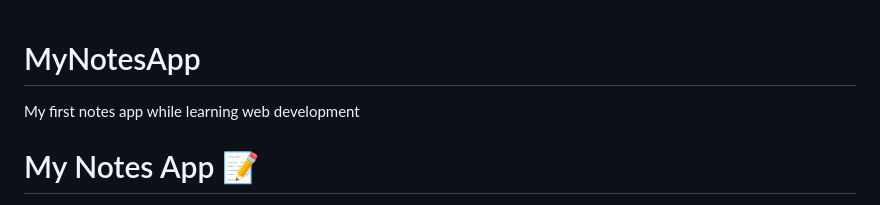
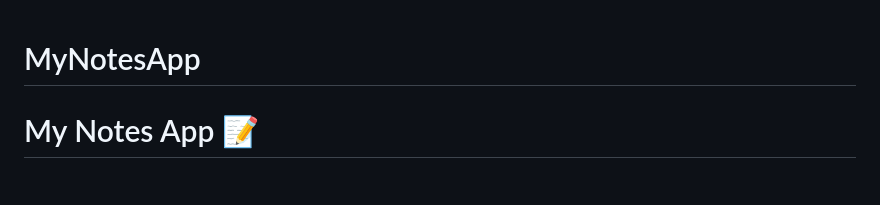
Before and after one commit to sihaamu/MyNotesApp, a Markdown page: README.md, the part around the change. Drawn GitHub-style; blank space fills up the shorter version.

Commit message:
Update README to remove introductory sentence
Removed introductory sentence from README.

```diff
--- a/README.md
+++ b/README.md
@@ -1,5 +1,4 @@
 # MyNotesApp
-My first notes app while learning web development
 <!DOCTYPE html>
 <html lang="en">
 <head>
```
